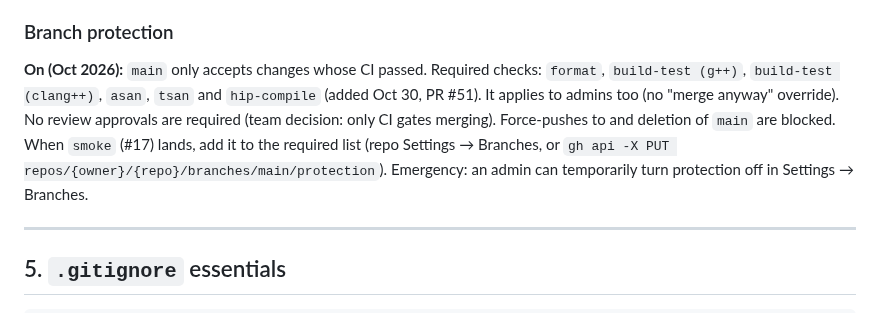
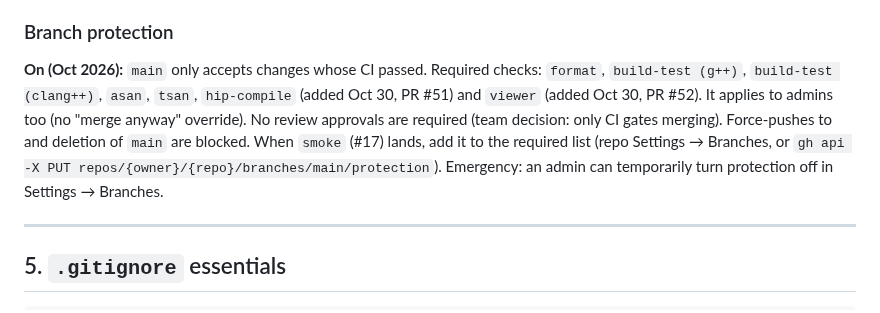
Before and after one commit to pearcepackman/CMSC483-Collision-Simulation, a Markdown page: docs/tooling.md, the part around the change. GitHub-like rendering.

```diff
--- a/docs/tooling.md
+++ b/docs/tooling.md
@@ -118,7 +118,7 @@ There's little to leak in this project (no API keys). The real risks are an **SS
 
 ### Branch protection
 
-**On (Oct 2026):** `main` only accepts changes whose CI passed. Required checks: `format`, `build-test (g++)`, `build-test (clang++)`, `asan`, `tsan` and `hip-compile` (added Oct 30, PR #51). It applies to admins too (no "merge anyway" override). No review approvals are required (team decision: only CI gates merging). Force-pushes to and deletion of `main` are blocked. When `smoke` (#17) lands, add it to the required list (repo Settings → Branches, or `gh api -X PUT repos/{owner}/{repo}/branches/main/protection`). Emergency: an admin can temporarily turn protection off in Settings → Branches.
+**On (Oct 2026):** `main` only accepts changes whose CI passed. Required checks: `format`, `build-test (g++)`, `build-test (clang++)`, `asan`, `tsan`, `hip-compile` (added Oct 30, PR #51) and `viewer` (added Oct 30, PR #52). It applies to admins too (no "merge anyway" override). No review approvals are required (team decision: only CI gates merging). Force-pushes to and deletion of `main` are blocked. When `smoke` (#17) lands, add it to the required list (repo Settings → Branches, or `gh api -X PUT repos/{owner}/{repo}/branches/main/protection`). Emergency: an admin can temporarily turn protection off in Settings → Branches.
 
 ---
 
```
Also changed, not shown: CLAUDE.md (+1 -0 lines), README.md (+4 -2 lines), docs/journey.md (added, +94 -0 lines), docs/media/viewer_10k_hip.png (added), docs/media/viewer_10k_omp.png (added), docs/media/viewer_10k_serial.png (added), docs/media/viewer_5k_hip_collapse.png (added), 1 other file.
